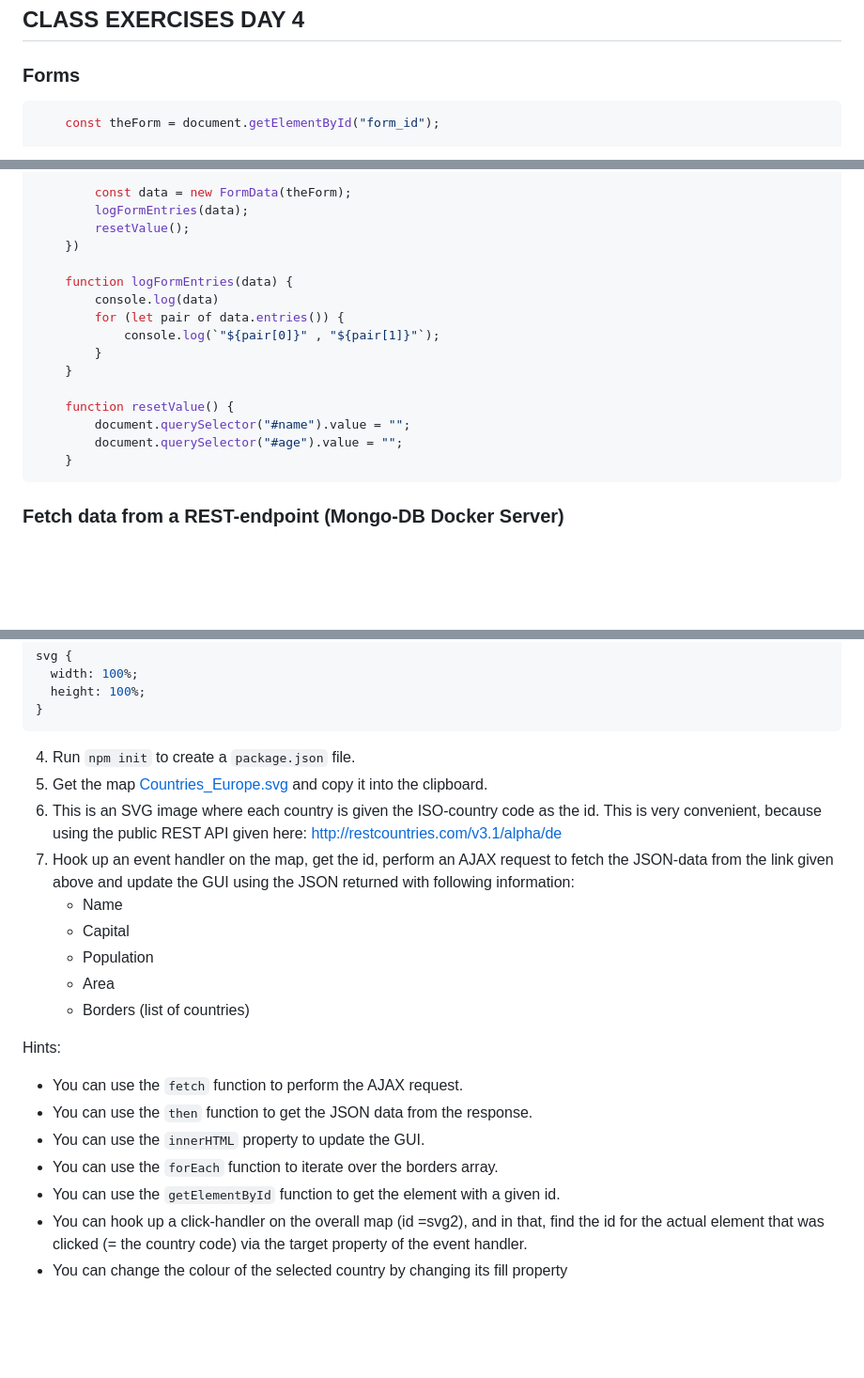
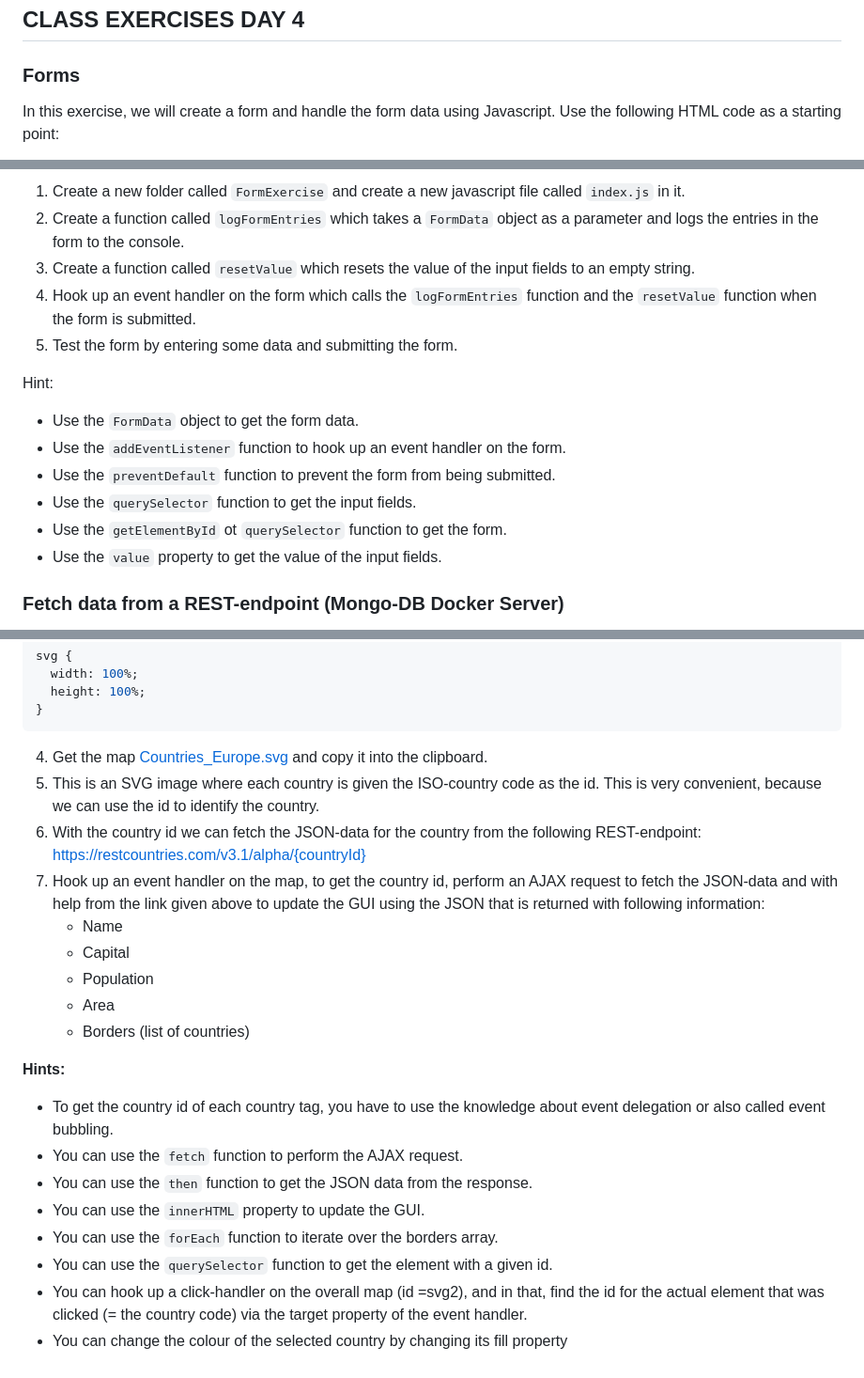
Before and after one commit to tysker/javascript-repo-3sem, a Markdown page: day3/CLASS_EXERCISE.md, 3 parts joined by grey strips. Shown: that part at 94% size. GitHub-like rendering; blank space fills up the shorter version.

Commit message:
added markdownfiles

````diff
--- a/day3/CLASS_EXERCISE.md
+++ b/day3/CLASS_EXERCISE.md
@@ -2,6 +2,6 @@
 
 ### Forms
 
-```JS
-    const theForm = document.getElementById("form_id");
+In this exercise, we will create a form and handle the form data using Javascript.
+Use the following HTML code as a starting point:
 
@@ -10,21 +27,18 @@
 
-        const data = new FormData(theForm);
-        logFormEntries(data);
-        resetValue();
-    })
+1. Create a new folder called `FormExercise` and create a new javascript file called `index.js` in it.
+2. Create a function called `logFormEntries` which takes a `FormData` object as a parameter and logs the entries in the form to the console.
+3. Create a function called `resetValue` which resets the value of the input fields to an empty string.
+4. Hook up an event handler on the form which calls the `logFormEntries` function and the `resetValue` function when the form is submitted.
+5. Test the form by entering some data and submitting the form.
 
-    function logFormEntries(data) {
-        console.log(data)
-        for (let pair of data.entries()) {
-            console.log(`"${pair[0]}" , "${pair[1]}"`);
-        }
-    }
+Hint:
+- Use the `FormData` object to get the form data.
+- Use the `addEventListener` function to hook up an event handler on the form.
+- Use the `preventDefault` function to prevent the form from being submitted.
+- Use the `querySelector` function to get the input fields.
+- Use the `getElementById` ot `querySelector` function to get the form.
+- Use the `value` property to get the value of the input fields.
 
-    function resetValue() {
-        document.querySelector("#name").value = "";
-        document.querySelector("#age").value = "";
-    }
-```
 
 ### Fetch data from a REST-endpoint (Mongo-DB Docker Server)
 
@@ -63,22 +77,23 @@ svg {
 }
 ```
 
-4. Run `npm init` to create a `package.json` file.
-5. Get the map [Countries_Europe.svg](https://github.com/Cphdat3sem2017f/StartcodeExercises/blob/master/JS/Countries_Europe.svg) and copy it into the clipboard.
-6. This is an SVG image where each country is given the ISO-country code as the id. This is very convenient, because using the public REST API given here: http://restcountries.com/v3.1/alpha/de
-7. Hook up an event handler on the map, get the id, perform an AJAX request to fetch the JSON-data from the link given above and update the GUI using the JSON returned with following information:
+4. Get the map [Countries_Europe.svg](https://github.com/Cphdat3sem2017f/StartcodeExercises/blob/master/JS/Countries_Europe.svg) and copy it into the clipboard.
+5. This is an SVG image where each country is given the ISO-country code as the id. This is very convenient, because we can use the id to identify the country.
+6. With the country id we can fetch the JSON-data for the country from the following REST-endpoint: https://restcountries.com/v3.1/alpha/{countryId}
+7. Hook up an event handler on the map, to get the country id, perform an AJAX request to fetch the JSON-data and with help from the link given above to update the GUI using the JSON that is returned with following information:
    * Name
    * Capital
    * Population
    * Area
    * Borders (list of countries)
 
-Hints:
+**Hints:**
 
+* To get the country id of each country tag, you have to use the knowledge about event delegation or also called event bubbling.
 * You can use the `fetch` function to perform the AJAX request.
 * You can use the `then` function to get the JSON data from the response.
 * You can use the `innerHTML` property to update the GUI.
 * You can use the `forEach` function to iterate over the borders array.
-* You can use the `getElementById` function to get the element with a given id.
+* You can use the `querySelector` function to get the element with a given id.
 * You can hook up a click-handler on the overall map (id =svg2), and in that, find the id for the actual element that was clicked (= the country code) via the target property of the event handler.
 * You can change the colour of the selected country by changing its fill property
````
Also changed, not shown: other parts of day3/CLASS_EXERCISE.md (+20 -3 lines).
